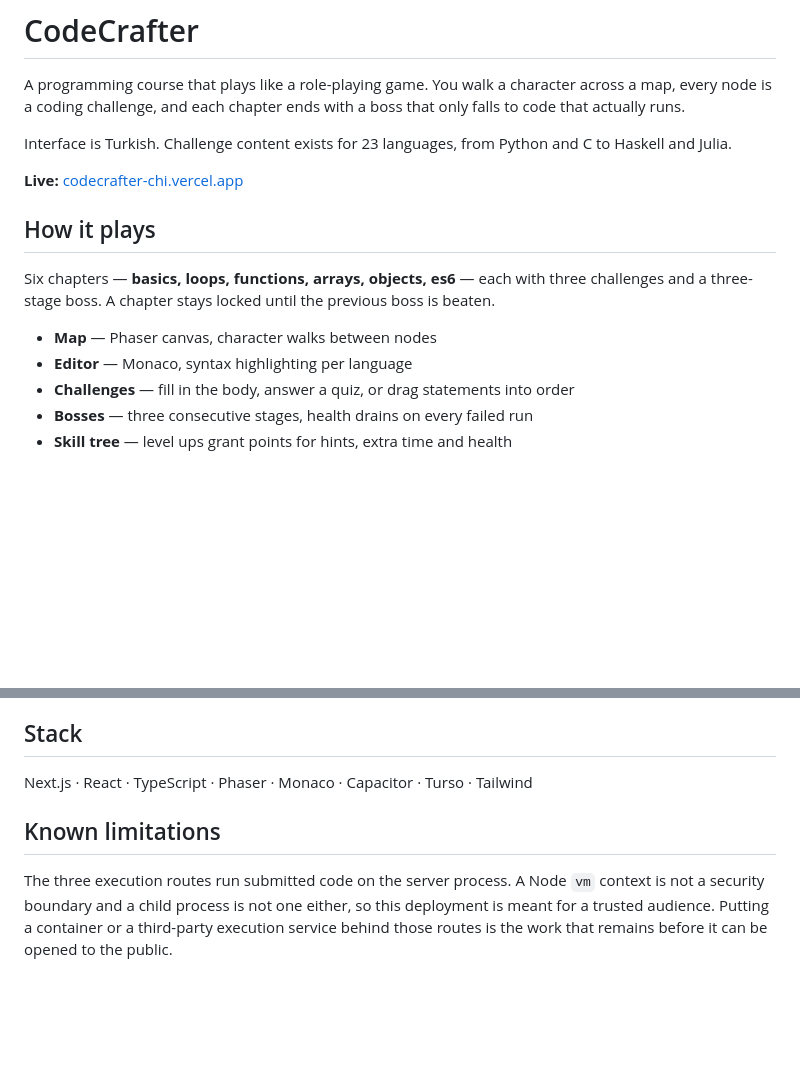
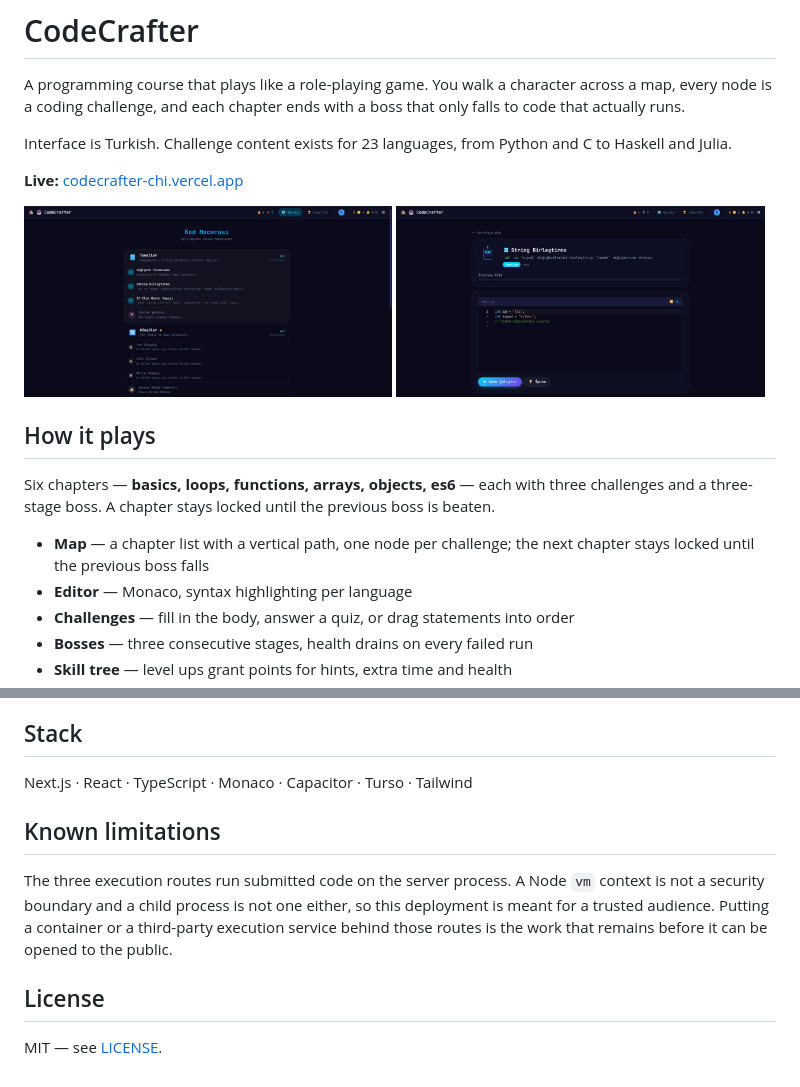
Before and after one commit to muhammertasci11/codecrafter, a Markdown page: README.md, 2 parts joined by grey strips. GitHub-like rendering; pictures changed too: docs/shots/challenge.jpg (added), docs/shots/map.jpg (added); blank space fills up the shorter version.

```diff
--- a/README.md
+++ b/README.md
@@ -6,11 +6,13 @@ Interface is Turkish. Challenge content exists for 23 languages, from Python and
 
 **Live:** [codecrafter-chi.vercel.app](https://codecrafter-chi.vercel.app)
 
+<img src="docs/shots/map.jpg" width="49%" alt="Chapter map — six chapters, three challenge nodes each, locked chapters greyed out"> <img src="docs/shots/challenge.jpg" width="49%" alt="Challenge screen — Monaco editor with line numbers, the challenge text and a run button">
+
 ## How it plays
 
 Six chapters — **basics, loops, functions, arrays, objects, es6** — each with three challenges and a three-stage boss. A chapter stays locked until the previous boss is beaten.
 
-- **Map** — Phaser canvas, character walks between nodes
+- **Map** — a chapter list with a vertical path, one node per challenge; the next chapter stays locked until the previous boss falls
 - **Editor** — Monaco, syntax highlighting per language
 - **Challenges** — fill in the body, answer a quiz, or drag statements into order
 - **Bosses** — three consecutive stages, health drains on every failed run
@@ -49,8 +51,12 @@ Without `TURSO_DATABASE_URL` the app falls back to `data/codecrafter.db`. Ad slo
 
 ## Stack
 
-Next.js · React · TypeScript · Phaser · Monaco · Capacitor · Turso · Tailwind
+Next.js · React · TypeScript · Monaco · Capacitor · Turso · Tailwind
 
 ## Known limitations
 
 The three execution routes run submitted code on the server process. A Node `vm` context is not a security boundary and a child process is not one either, so this deployment is meant for a trusted audience. Putting a container or a third-party execution service behind those routes is the work that remains before it can be opened to the public.
+
+## License
+
+MIT — see [LICENSE](LICENSE).
```
Also changed, not shown: docs/design/design-system.md (renamed from DESIGN_SYSTEM.md), docs/product/game-design.md (renamed from Developing CodeCrafter RPG Platform.md), 10 other files.
